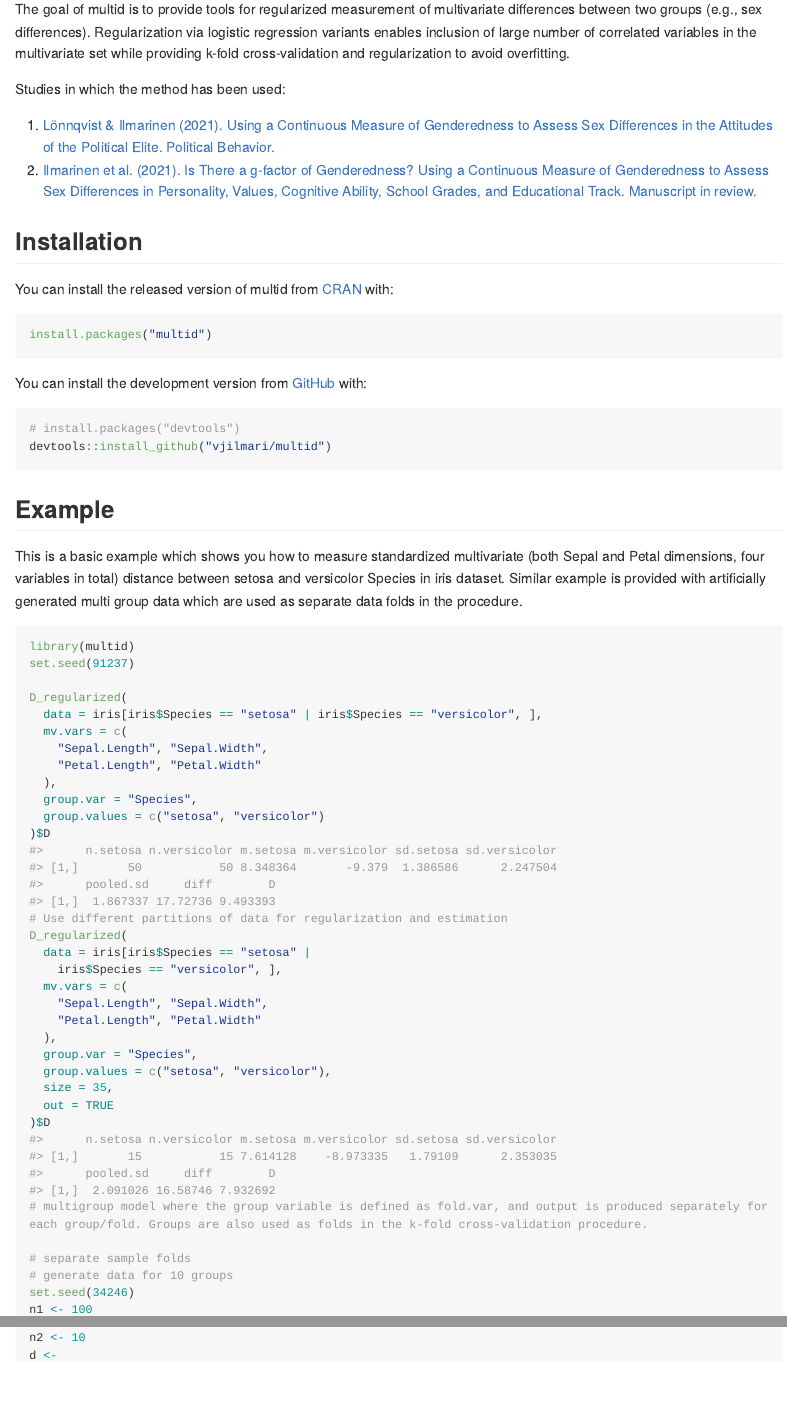
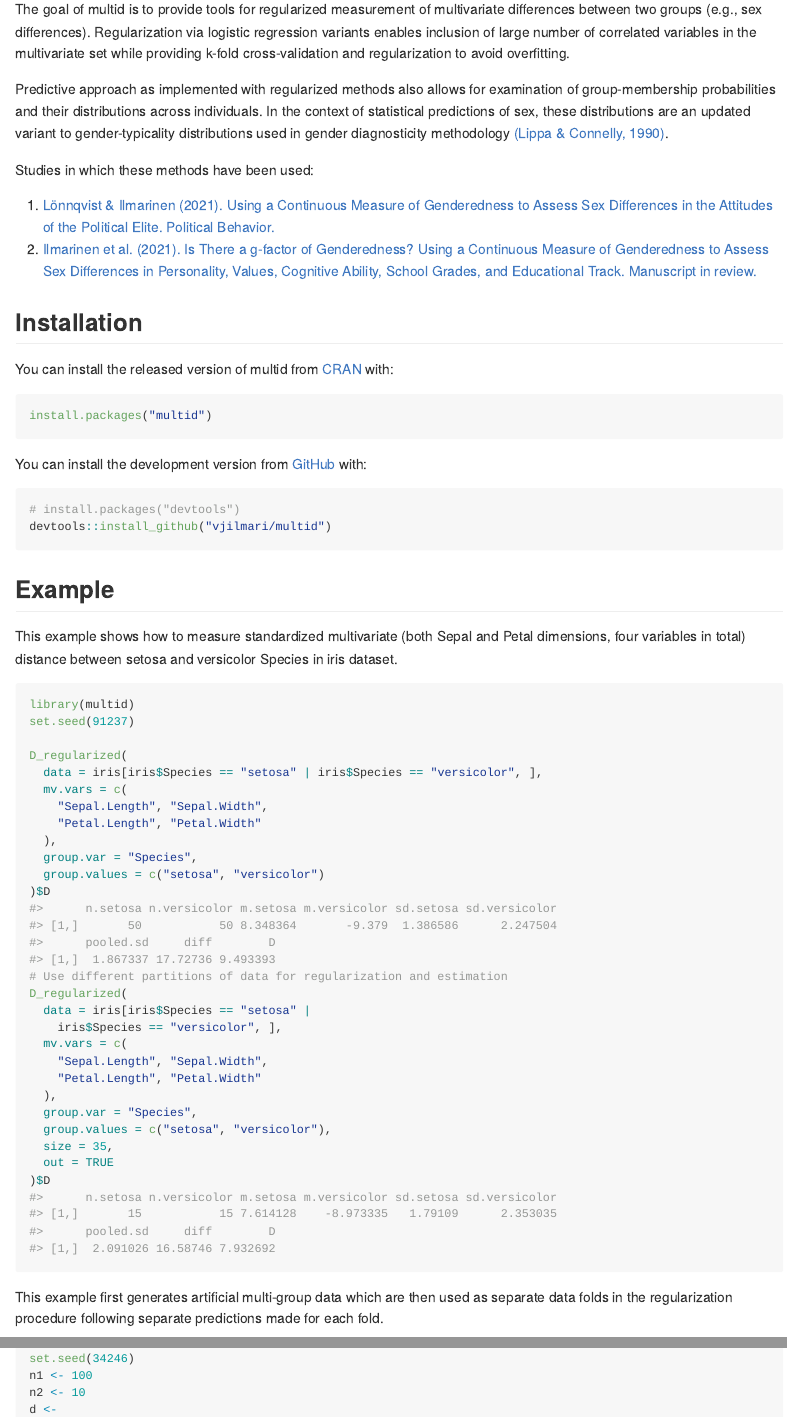
Before and after one commit to vjilmari/multid, an R Markdown document (README.Rmd): the page in a window 1100 px wide, from 110 px down, and a second part further down, joined at a grey line. The pictures show the output file README.md that the author committed with the source, drawn offline in the style of GitHub; long lines of code are wrapped; badge pictures from the web are left out.

Commit message:
Update README descriptions and split examples to two different sections (without and with folds)

````diff
--- a/README.Rmd
+++ b/README.Rmd
@@ -21,7 +21,9 @@ knitr::opts_chunk$set(
 
 The goal of multid is to provide tools for regularized measurement of multivariate differences between two groups (e.g., sex differences). Regularization via logistic regression variants enables inclusion of large number of correlated variables in the multivariate set while providing k-fold cross-validation and regularization to avoid overfitting.
 
-Studies in which the method has been used:
+Predictive approach as implemented with regularized methods also allows for examination of group-membership probabilities and their distributions across individuals. In the context of statistical predictions of sex, these distributions are an updated variant to gender-typicality distributions used in gender diagnosticity methodology [(Lippa & Connelly, 1990)](https://doi.org/10.1037/0022-3514.59.5.1051).
+
+Studies in which these methods have been used:
 
 1. [Lönnqvist & Ilmarinen (2021). Using a Continuous Measure of Genderedness to Assess Sex Differences in the Attitudes of the Political Elite. Political Behavior.](https://doi.org/10.1007/s11109-021-09681-2)
 2. [Ilmarinen et al. (2021). Is There a g-factor of Genderedness? Using a Continuous Measure of Genderedness to Assess Sex Differences in Personality, Values, Cognitive Ability, School Grades, and Educational Track. Manuscript in review.](https://doi.org/10.31234/osf.io/j59bs)
@@ -44,9 +46,9 @@ devtools::install_github("vjilmari/multid")
 ```
 ## Example
 
-This is a basic example which shows you how to measure standardized multivariate (both Sepal and Petal dimensions, four variables in total) distance between setosa and versicolor Species in iris dataset. Similar example is provided with artificially generated multi group data which are used as separate data folds in the procedure.
+This example shows how to measure standardized multivariate (both Sepal and Petal dimensions, four variables in total) distance between setosa and versicolor Species in iris dataset.
 
-```{r example}
+```{r example1}
 library(multid)
 set.seed(91237)
 
@@ -73,10 +75,11 @@ D_regularized(
   size = 35,
   out = TRUE
 )$D
+```
 
-# multigroup model where the group variable is defined as fold.var, and output is produced separately for each group/fold. Groups are also used as folds in the k-fold cross-validation procedure.
+This example first generates artificial multi-group data which are then used as separate data folds in the regularization procedure following separate predictions made for each fold.
 
-# separate sample folds
+```{r example2}
 # generate data for 10 groups
 set.seed(34246)
 n1 <- 100
````
Also changed, not shown: README.md, README.Rmd (2 more changed lines).
